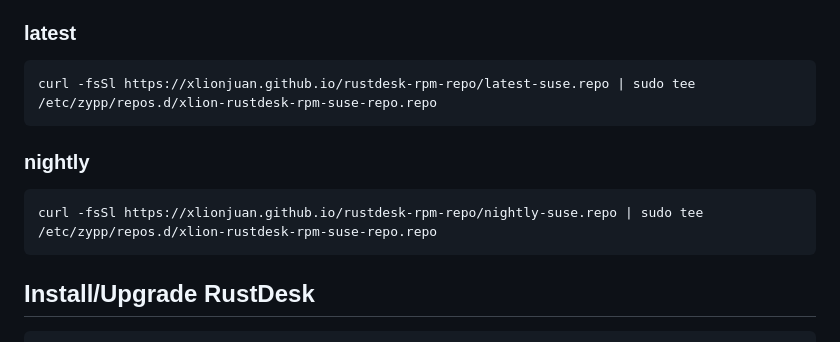
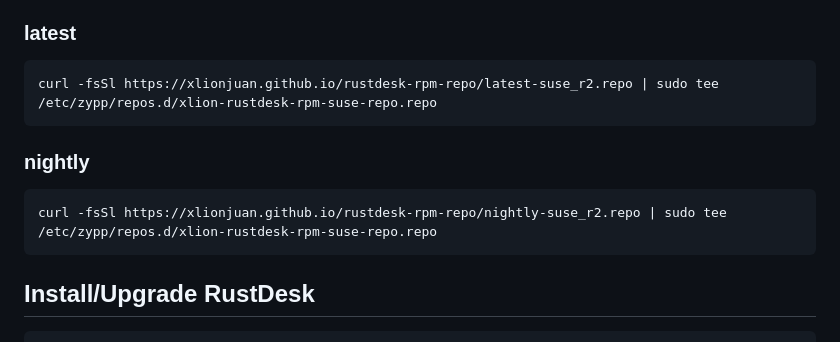
Before and after one commit to xlionjuan/rustdesk-rpm-repo, a Markdown page: README.md, the part around the change. Drawn GitHub-style; folded sections open.

Commit message:
Update README: fix link

````diff
--- a/README.md
+++ b/README.md
@@ -117,13 +117,13 @@ But due to bot fight mode is enabled, some VPS providers such as AWS, Azure (Git
 ### latest
 
 ```bash
-curl -fsSl https://xlionjuan.github.io/rustdesk-rpm-repo/latest-suse.repo | sudo tee /etc/zypp/repos.d/xlion-rustdesk-rpm-suse-repo.repo
+curl -fsSl https://xlionjuan.github.io/rustdesk-rpm-repo/latest-suse_r2.repo | sudo tee /etc/zypp/repos.d/xlion-rustdesk-rpm-suse-repo.repo
 ```
 
 ### nightly
 
 ```bash
-curl -fsSl https://xlionjuan.github.io/rustdesk-rpm-repo/nightly-suse.repo | sudo tee /etc/zypp/repos.d/xlion-rustdesk-rpm-suse-repo.repo
+curl -fsSl https://xlionjuan.github.io/rustdesk-rpm-repo/nightly-suse_r2.repo | sudo tee /etc/zypp/repos.d/xlion-rustdesk-rpm-suse-repo.repo
 ```
 </details>
 
````
